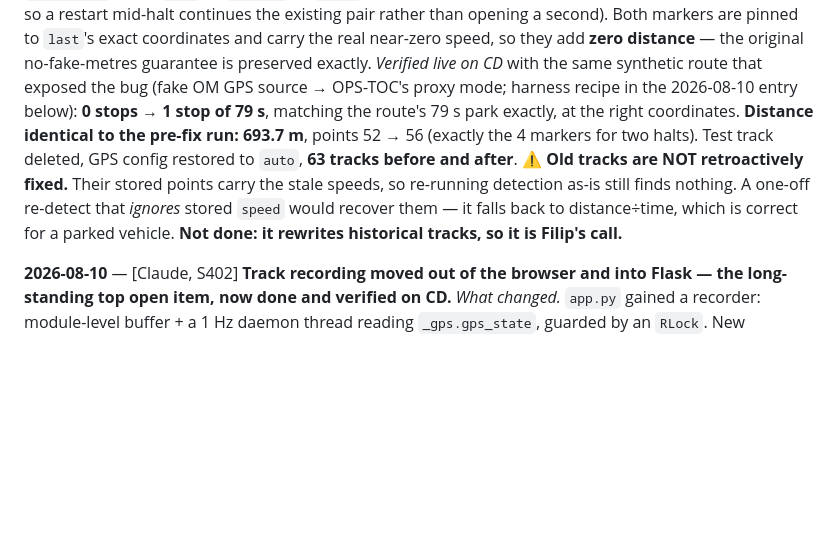
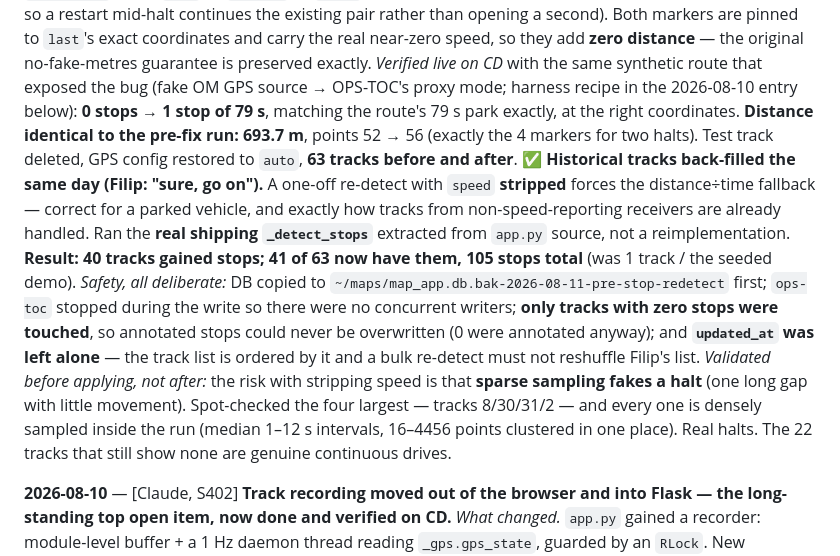
Before and after one commit to Slofi/ops-toc, a Markdown page: status.md, the part around the change. Drawn GitHub-style; blank space fills up the shorter version.

```diff
--- a/status.md
+++ b/status.md
@@ -120,7 +120,9 @@ updated:: 2026-08-11
 *The bug:* a halt collapsed into ONE point whose timestamp advanced while its `speed` stayed at whatever it was when captured — 50 km/h, recorded while still moving. `_detect_stops()` walks consecutive **pairs** and `_seg_speed_kmh()` prefers stored `speed` over distance÷time, so an 80 s halt averaged `(50+0)/2 = 25 km/h` and never tripped `STOP_KMH = 1.0`. **A single point cannot express "at rest from t1 to t2" — it takes a pair.** Consequence: the Debrief stop timeline had never produced a stop on real data, and *worse* receivers (no RMC speed) detected stops fine because they fell through to the distance÷time path.
 *The fix (~20 lines in `_rec_consider()`):* a halt is bracketed by **two at-rest markers** — halt-start and halt-end — driven by a `rest_phase` state (`None` → `"start"` → `"end"`, cleared when movement resumes, and persisted/restored so a restart mid-halt continues the existing pair rather than opening a second). Both markers are pinned to `last`'s exact coordinates and carry the real near-zero speed, so they add **zero distance** — the original no-fake-metres guarantee is preserved exactly.
 *Verified live on CD* with the same synthetic route that exposed the bug (fake OM GPS source → OPS-TOC's proxy mode; harness recipe in the 2026-08-10 entry below): **0 stops → 1 stop of 79 s**, matching the route's 79 s park exactly, at the right coordinates. **Distance identical to the pre-fix run: 693.7 m**, points 52 → 56 (exactly the 4 markers for two halts). Test track deleted, GPS config restored to `auto`, **63 tracks before and after**.
-⚠️ **Old tracks are NOT retroactively fixed.** Their stored points carry the stale speeds, so re-running detection as-is still finds nothing. A one-off re-detect that *ignores* stored `speed` would recover them — it falls back to distance÷time, which is correct for a parked vehicle. **Not done: it rewrites historical tracks, so it is Filip's call.**
+✅ **Historical tracks back-filled the same day (Filip: "sure, go on").** A one-off re-detect with `speed` **stripped** forces the distance÷time fallback — correct for a parked vehicle, and exactly how tracks from non-speed-reporting receivers are already handled. Ran the **real shipping `_detect_stops`** extracted from `app.py` source, not a reimplementation. **Result: 40 tracks gained stops; 41 of 63 now have them, 105 stops total** (was 1 track / the seeded demo).
+*Safety, all deliberate:* DB copied to `~/maps/map_app.db.bak-2026-08-11-pre-stop-redetect` first; `ops-toc` stopped during the write so there were no concurrent writers; **only tracks with zero stops were touched**, so annotated stops could never be overwritten (0 were annotated anyway); and **`updated_at` was left alone** — the track list is ordered by it and a bulk re-detect must not reshuffle Filip's list.
+*Validated before applying, not after:* the risk with stripping speed is that **sparse sampling fakes a halt** (one long gap with little movement). Spot-checked the four largest — tracks 8/30/31/2 — and every one is densely sampled inside the run (median 1–12 s intervals, 16–4456 points clustered in one place). Real halts. The 22 tracks that still show none are genuine continuous drives.
 
 **2026-08-10** — [Claude, S402] **Track recording moved out of the browser and into Flask — the long-standing top open item, now done and verified on CD.**
 *What changed.* `app.py` gained a recorder: module-level buffer + a 1 Hz daemon thread reading `_gps.gps_state`, guarded by an `RLock`. New endpoints `GET /api/recording[?since=N]`, `POST /api/recording/start|stop|save|discard`. The page is now a viewer — it starts/stops the recorder and polls it for the live polyline; `captureGpsPoint()` and the `ops_toc_active_track` localStorage mirror are **deleted**, not disabled.
```
Also changed, not shown: ops-toc-overview.md (+3 -3 lines).
